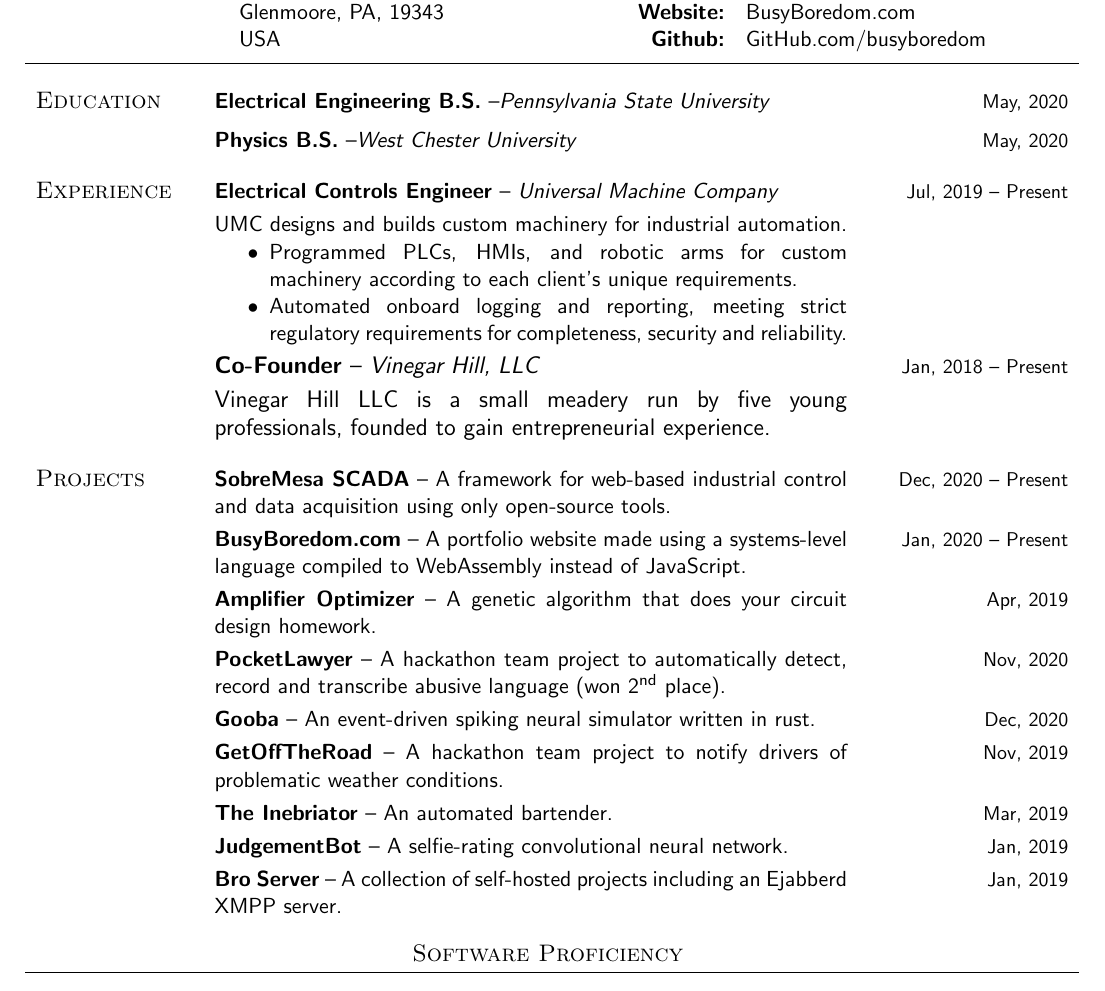
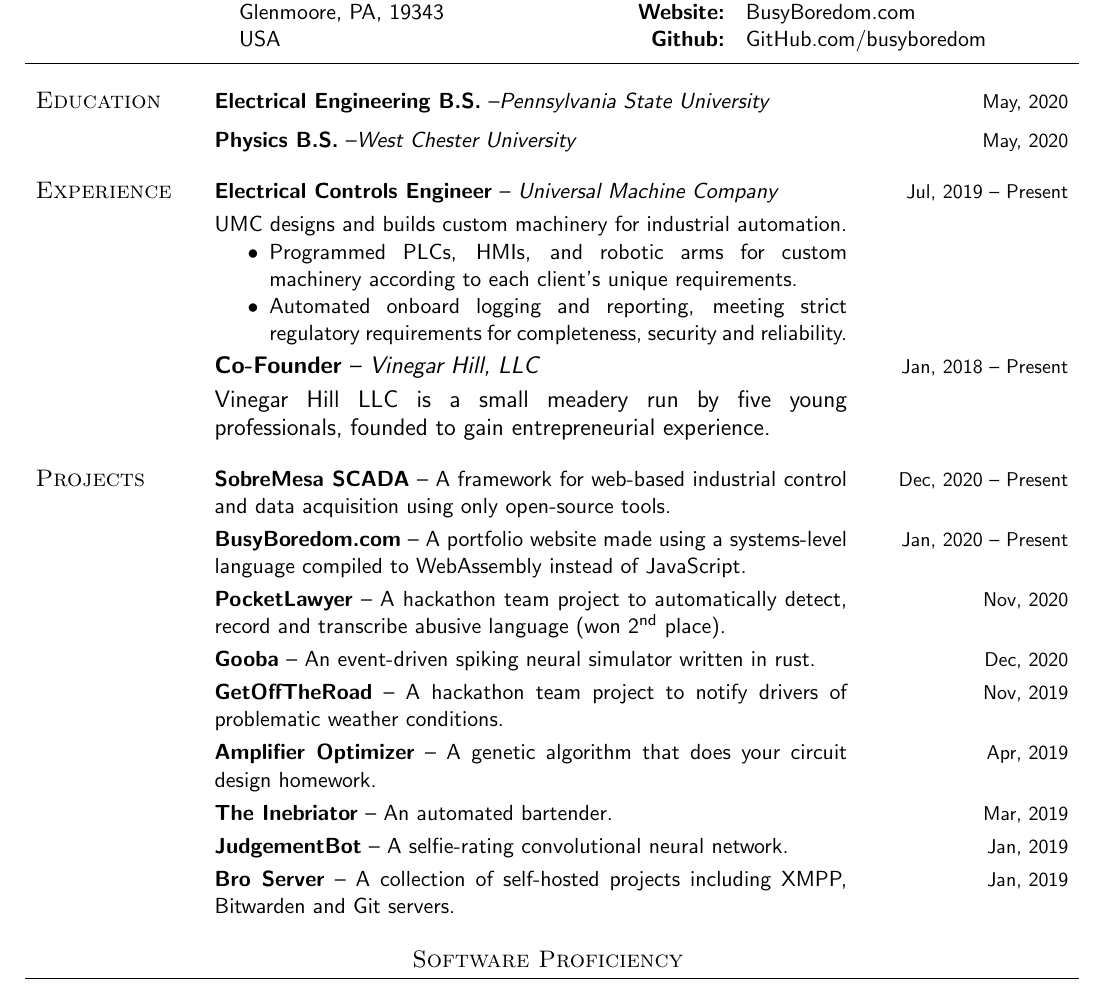
Before and after one commit to busyboredom/resume, a LaTeX CV (resume.tex): part of the page, cut so that both start at the same text. Compiled offline with pdfLaTeX.

Commit message:
Reorganize projects

```diff
--- a/resume.tex
+++ b/resume.tex
@@ -20,7 +20,7 @@
 
 \pagestyle{fancy}
 \fancyhf{}
-\setlength{\headheight}{10pt}
+\setlength{\headheight}{12pt}
 \lhead{\Huge\bf\textrm{Charles Wilkin}}
 \rhead{Updated: \today}
 
@@ -89,10 +89,6 @@
   \smallskip &
   \hfill\small Jan, 2020 -- Present\\ &
 
-  \textbf{Amplifier Optimizer} -- A genetic algorithm that does your circuit design homework.
-  \smallskip &
-  \hfill\small Apr, 2019\\ &
-
   \textbf{PocketLawyer} -- A hackathon team project to automatically detect, record and transcribe
     abusive language (won 2\textsuperscript{nd} place).
   \smallskip &
@@ -115,11 +115,13 @@
   \smallskip &
   \hfill\small Jan, 2019\\ &
 
-  \textbf{Bro Server} -- A collection of self-hosted projects including an Ejabberd XMPP server.
-  \bigskip &
+  \textbf{Bro Server} -- A collection of self-hosted projects including XMPP, Bitwarden
+  and Git servers.
+  \smallskip &
   \hfill\small Jan, 2019\\
 
 \end{tabular}
+\bigskip
 
 \setlength\columnsep{0.05\textwidth}
 
```
Also changed, not shown: resume.tex (4 more changed lines).
